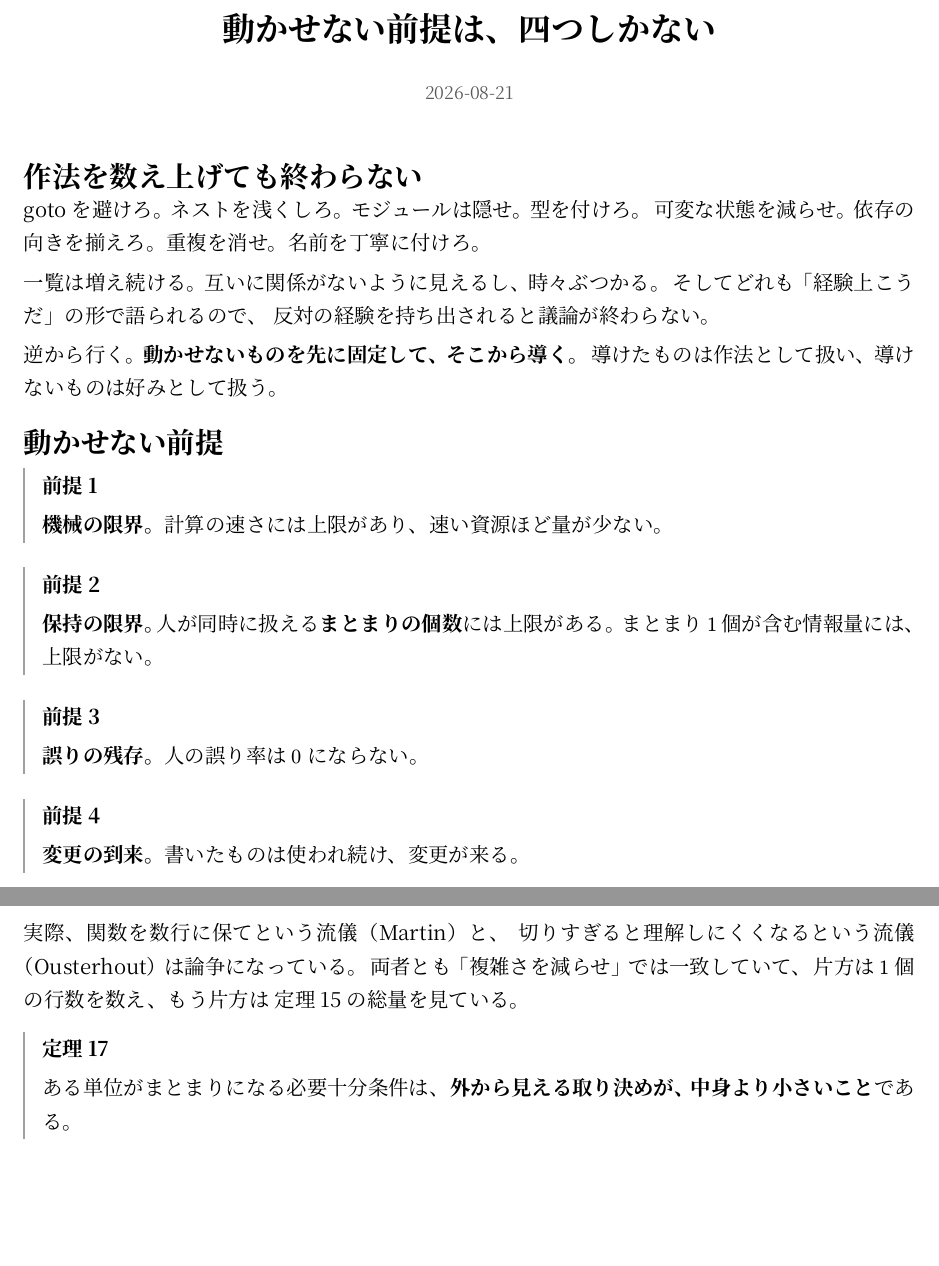
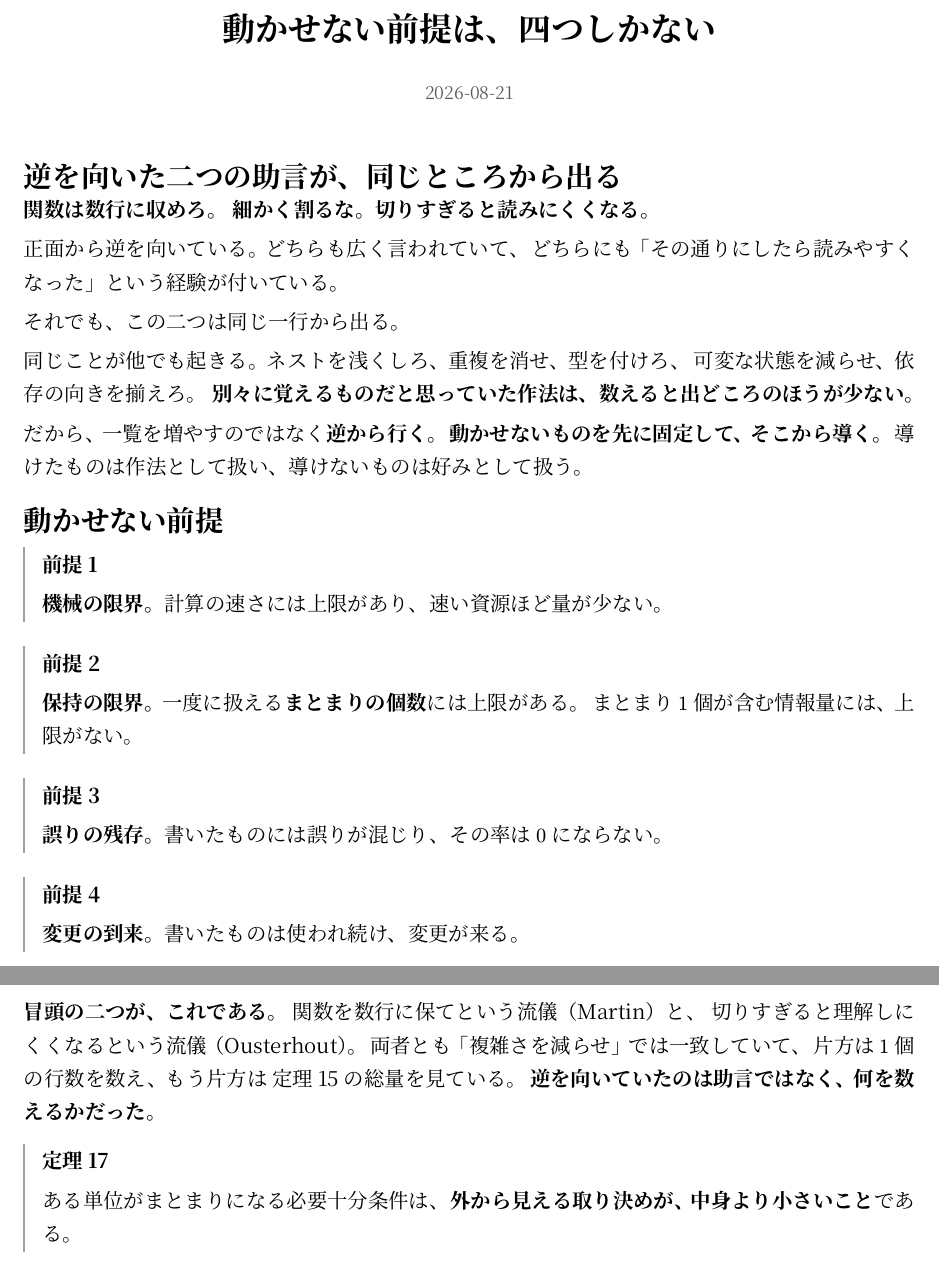
Before and after one commit to anko9801/knowledge, a Typst document (src/content/articles/cs/programs/01-constraints.typ): two parts of pages 1 and 7 of 19, joined at a grey line, cut so that both start at the same text, the shorter picture padded with empty space. Compiled offline with Typst 0.15.

Commit message:
第 1 回から、人の欠陥に帰す言い方を外す
前提を四つ置いているうち、機械の限界と変更の到来は世界の性質として
書かれているのに、保持の限界と誤りの残存だけが「人が同時に扱える」
「人の誤り率」と人に向いていた。その非対称がそのまま読み味になる。
定理も証明も実際には積み重なりの話なので、言い方だけで直る。

  保持の限界   人が同時に扱える → 一度に扱える
  誤りの残存   人の誤り率は 0 にならない
               → 書いたものには誤りが混じり、その率は 0 にならない
  節見出し     人が間違えるから → 誤りが混じるから
  概念の label 人は間違える → 誤りは混じる

「残る」ではなく「混じる」にしてある。残るだと、直したのに直って
いない意味に読める。言いたいのは混入する率が 0 にならないほう。

書き出しも替えた。「作法を数え上げても終わらない」は、既存の作法と
それを書いた人たちを丸ごと片付けていて、しかも異常ではなく文献への
不満から入っていた（docs/reader.md の書き出しの型に合っていない）。

代わりに、逆を向いた二つの助言（関数は数行に／細かく割るな）が同じ
一行から出る、という形にした。どちらにも成功体験が付いていることを
先に認めてから入る。隙間は本文の thm:enlarge のところで閉じる。
そこに「冒頭の二つが、これである」と明示した。

なお goto が cor:direction から出るという表の記述は緩い。概念グラフ
では Hoare 論理側に置かれている。書き出しの根拠には使わなかった。

```diff
--- a/src/content/articles/cs/programs/01-constraints.typ
+++ b/src/content/articles/cs/programs/01-constraints.typ
@@ -51,16 +51,22 @@
   ),
 )
 
-= 作法を数え上げても終わらない
+= 逆を向いた二つの助言が、同じところから出る
 
-goto を避けろ。ネストを浅くしろ。モジュールは隠せ。型を付けろ。
-可変な状態を減らせ。依存の向きを揃えろ。重複を消せ。名前を丁寧に付けろ。
+#strong[関数は数行に収めろ。]
+#strong[細かく割るな。切りすぎると読みにくくなる。]
 
-一覧は増え続ける。互いに関係がないように見えるし、時々ぶつかる。
-そしてどれも「経験上こうだ」の形で語られるので、
-反対の経験を持ち出されると議論が終わらない。
+正面から逆を向いている。どちらも広く言われていて、
+どちらにも「その通りにしたら読みやすくなった」という経験が付いている。
 
-逆から行く。#strong[動かせないものを先に固定して、そこから導く。]
+それでも、この二つは同じ一行から出る。
+
+同じことが他でも起きる。ネストを浅くしろ、重複を消せ、型を付けろ、
+可変な状態を減らせ、依存の向きを揃えろ。
+#strong[別々に覚えるものだと思っていた作法は、数えると出どころのほうが少ない。]
+
+だから、一覧を増やすのではなく#strong[逆から行く。
+動かせないものを先に固定して、そこから導く。]
 導けたものは作法として扱い、導けないものは好みとして扱う。
 
 = 動かせない前提
@@ -70,12 +76,12 @@ goto を避けろ。ネストを浅くしろ。モジュールは隠せ。型を
 ]<g:machine>
 
 #given[
-  #strong[保持の限界。]人が同時に扱える#strong[まとまりの個数]には上限がある。
+  #strong[保持の限界。]一度に扱える#strong[まとまりの個数]には上限がある。
   まとまり $1$ 個が含む情報量には、上限がない。
 ]<g:capacity>
 
 #given[
-  #strong[誤りの残存。]人の誤り率は $0$ にならない。
+  #strong[誤りの残存。]書いたものには誤りが混じり、その率は $0$ にならない。
 ]<g:error>
 
 #given[
@@ -400,10 +406,12 @@ $g$ の中身の書き方を変えるなら直さない。
 単純の語源は「一つの折り目」で、反対語は撚り合わさっていること。
 #strong[絡まっていないことと、一つしか無いことは違う。]
 
-実際、関数を数行に保てという流儀（Martin）と、
-切りすぎると理解しにくくなるという流儀（Ousterhout）は論争になっている。
+#strong[冒頭の二つが、これである。]
+関数を数行に保てという流儀（Martin）と、
+切りすぎると理解しにくくなるという流儀（Ousterhout）。
 両者とも「複雑さを減らせ」では一致していて、
 片方は $1$ 個の行数を数え、もう片方は @thm:enlarge の総量を見ている。
+#strong[逆を向いていたのは助言ではなく、何を数えるかだった。]
 
 #theorem[
   ある単位がまとまりになる必要十分条件は、
@@ -650,7 +658,7 @@ $1$ 回目に取り出した取り決めの方である。
   #strong[切る価値が高い場所ではある。]切り方が合っていれば。
 ]
 
-= 人が間違えるから、何が言えるか
+= 誤りが混じるから、何が言えるか
 
 == 遅く見つかるほど高くつく
 
```
Also changed, not shown: 1 other file.
